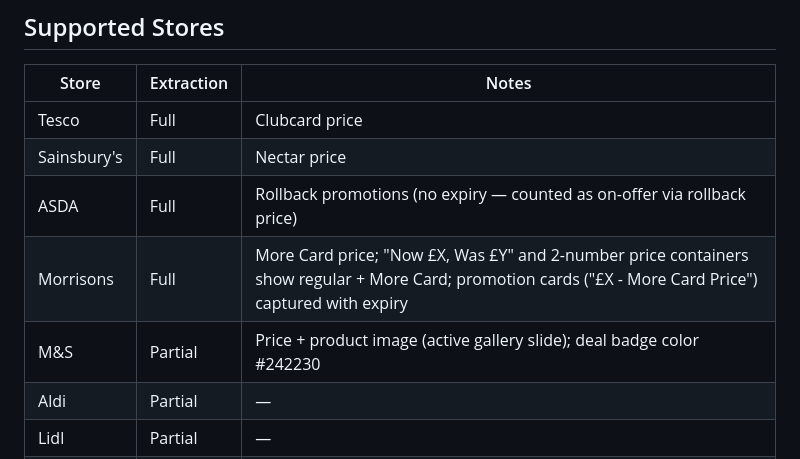
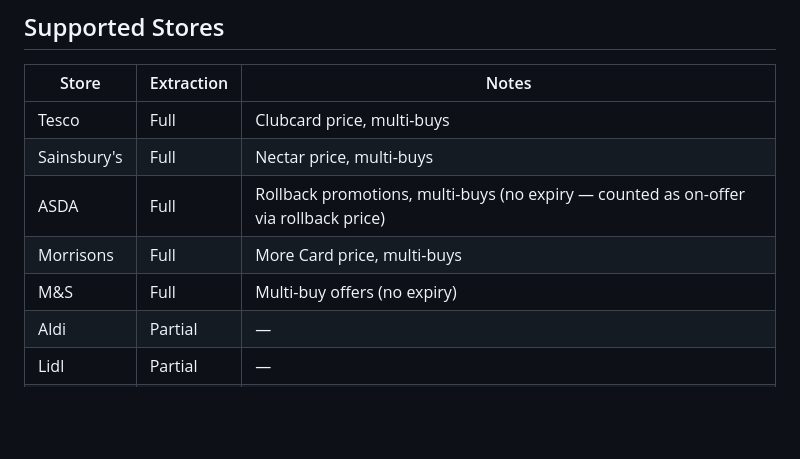
Before and after one commit to AlexanderBell-gh/sift-extension, a Markdown page: README.md, the part around the change. Rendered like a GitHub page; blank space fills up the shorter version.

Commit message:
patch: updated docs

```diff
--- a/README.md
+++ b/README.md
@@ -24,11 +24,11 @@ Captured per product: single price, loyalty price (Clubcard/Nectar/Rollback/etc.
 
 | Store | Extraction | Notes |
 |-------|-----------|-------|
-| Tesco | Full | Clubcard price |
-| Sainsbury's | Full | Nectar price |
-| ASDA | Full | Rollback promotions (no expiry — counted as on-offer via rollback price) |
-| Morrisons | Full | More Card price; "Now £X, Was £Y" and 2-number price containers show regular + More Card; promotion cards ("£X - More Card Price") captured with expiry |
-| M&S | Partial | Price + product image (active gallery slide); deal badge color #242230 |
+| Tesco | Full | Clubcard price, multi-buys |
+| Sainsbury's | Full | Nectar price, multi-buys |
+| ASDA | Full | Rollback promotions, multi-buys (no expiry — counted as on-offer via rollback price) |
+| Morrisons | Full | More Card price, multi-buys  |
+| M&S | Full | Multi-buy offers (no expiry)  |
 | Aldi | Partial | — |
 | Lidl | Partial | — |
 | Co-op | Partial | Member price |
```
